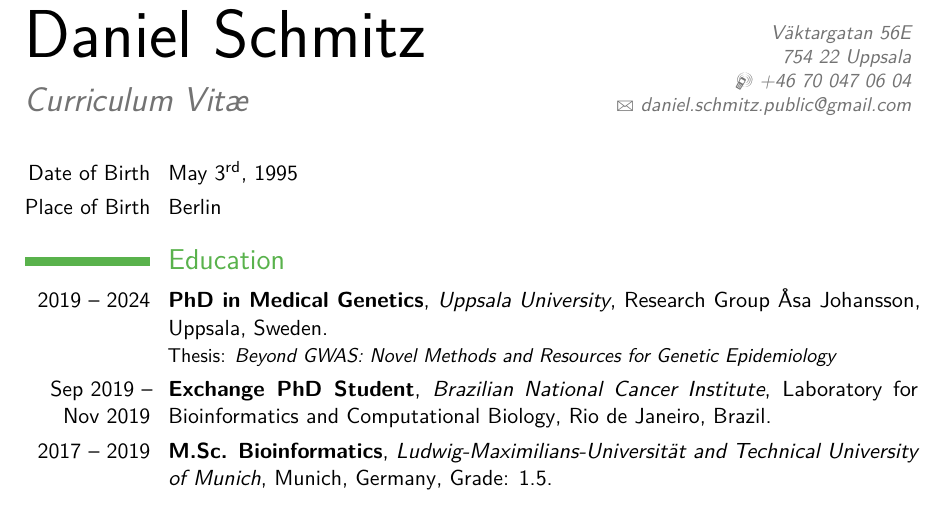
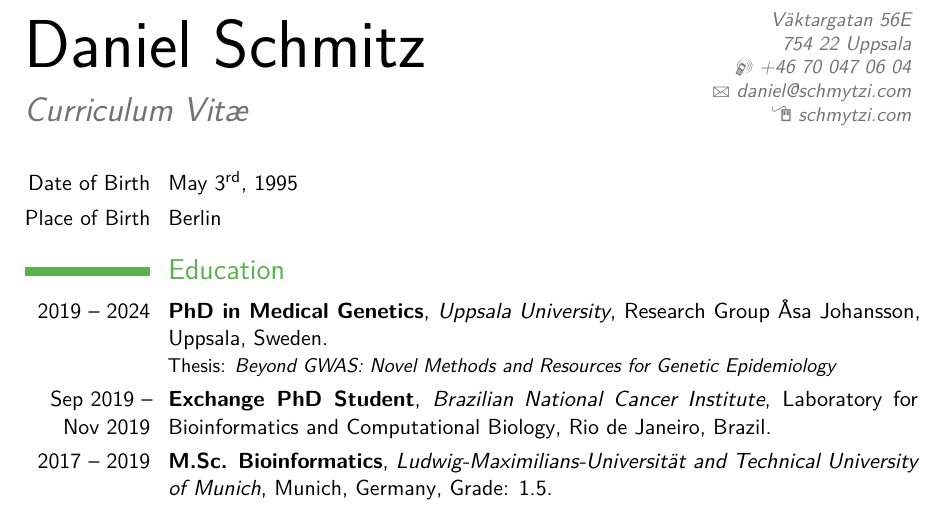
Before and after one commit to Schmytzi/cv, a LaTeX CV (cv.tex): part of page 1 of 2, cut so that both start at the same text. Compiled offline with pdfLaTeX.

Commit message:
Addded hompeage and new email address

```diff
--- a/cv.tex
+++ b/cv.tex
@@ -30,8 +30,8 @@
 \mobile{+46 70 047 06 04}
 %\phone{(000) 111 1112}
 %\fax{(000) 111 1113}
-\email{daniel.schmitz.public@gmail.com}
-%\homepage{staff.org.edu/~jsmith}{staff.org.edu/$\sim$jsmith}
+\email{daniel@schmytzi.com}
+\homepage{schmytzi.com}{schmytzi.com}
 %\extrainfo{additional information}
 %\photo[70pt][0pt]{pictures/PP-Schmitz-741-druck-color.jpg} % TPP-PP-Schmitz-692-druck-color.jpghe first bracket is the picture height, the second is the thickness of the frame around the picture (0pt for no frame)
 %\quote{"A witty and playful quotation" - John Smith}
```
